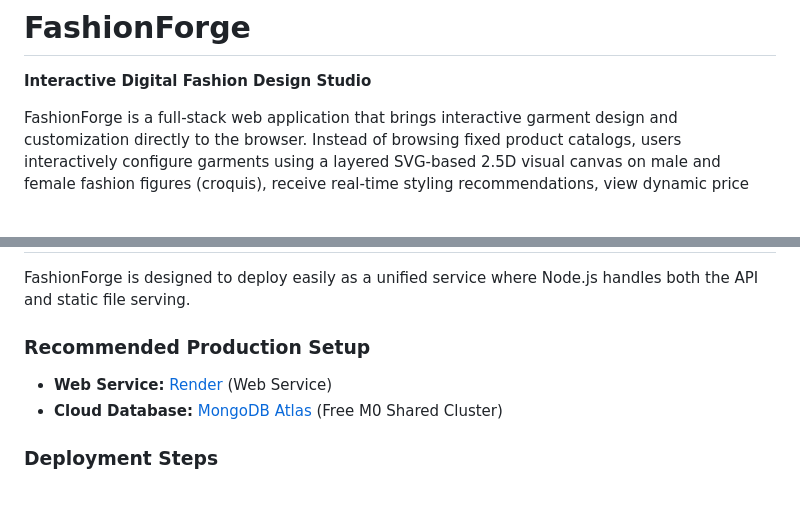
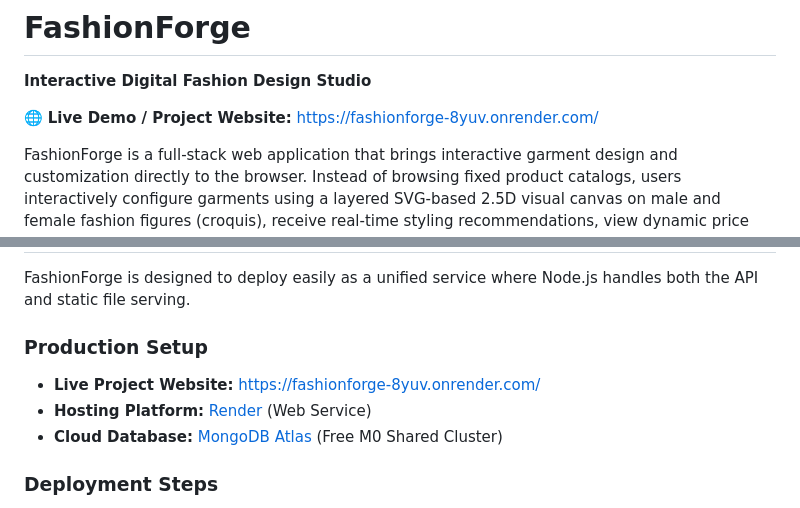
Before and after one commit to angelmanoharan0306-cmyk/FashionForge, a Markdown page: README.md, 2 parts joined by grey strips. Rendered like a GitHub page; blank space fills up the shorter version.

Commit message:
docs: add live project website link to README.md

```diff
--- a/README.md
+++ b/README.md
@@ -1,6 +1,8 @@
 # FashionForge
 
 **Interactive Digital Fashion Design Studio**
+
+🌐 **Live Demo / Project Website:** [https://fashionforge-8yuv.onrender.com/](https://fashionforge-8yuv.onrender.com/)
 
 FashionForge is a full-stack web application that brings interactive garment design and customization directly to the browser. Instead of browsing fixed product catalogs, users interactively configure garments using a layered SVG-based 2.5D visual canvas on male and female fashion figures (croquis), receive real-time styling recommendations, view dynamic price breakdowns, and complete an end-to-end e-commerce journey from shopping bag to checkout, payment simulation, and order tracking.
 
@@ -518,8 +520,9 @@ node tests/test_browser_payment.cjs        # Payment modal and UI interaction ch
 
 FashionForge is designed to deploy easily as a unified service where Node.js handles both the API and static file serving.
 
-### Recommended Production Setup
-- **Web Service:** [Render](https://render.com/) (Web Service)
+### Production Setup
+- **Live Project Website:** [https://fashionforge-8yuv.onrender.com/](https://fashionforge-8yuv.onrender.com/)
+- **Hosting Platform:** [Render](https://render.com/) (Web Service)
 - **Cloud Database:** [MongoDB Atlas](https://cloud.mongodb.com/) (Free M0 Shared Cluster)
 
 ### Deployment Steps
```
